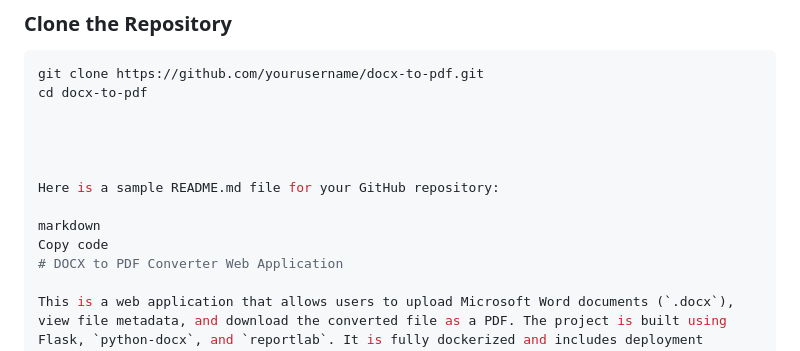
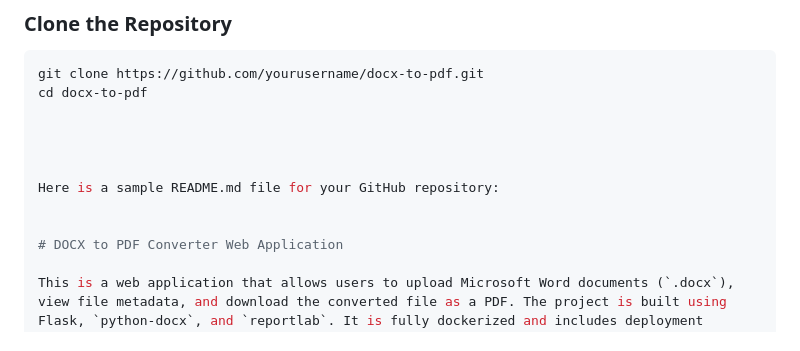
Before and after one commit to moxie814/docx-to-pdf, a Markdown page: README.md, the part around the change. Rendered like a GitHub page.

```diff
--- a/README.md
+++ b/README.md
@@ -45,8 +45,7 @@ cd docx-to-pdf
 
 Here is a sample README.md file for your GitHub repository:
 
-markdown
-Copy code
+
 # DOCX to PDF Converter Web Application
 
 This is a web application that allows users to upload Microsoft Word documents (`.docx`), view file metadata, and download the converted file as a PDF. The project is built using Flask, `python-docx`, and `reportlab`. It is fully dockerized and includes deployment configurations for Kubernetes.
```
